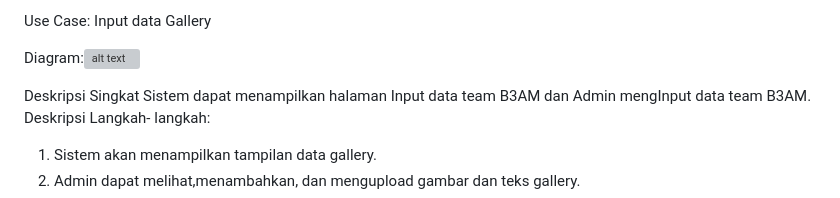
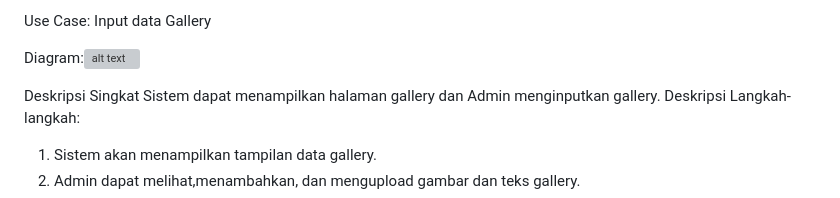
Before and after one commit to dane-09/UMKM_SegarAlami, a Markdown page: README.md, the part around the change. GitHub-like rendering; grey boxes are pictures that could not be loaded.

```diff
--- a/README.md
+++ b/README.md
@@ -218,7 +218,7 @@ Diagram:![alt text](Gambar/Gallery.png?raw=true)
 
 
 Deskripsi Singkat
-Sistem dapat menampilkan halaman Input data team B3AM dan Admin mengInput data team B3AM.
+Sistem dapat menampilkan halaman gallery dan Admin menginputkan gallery.
 Deskripsi Langkah- langkah:
 1. Sistem akan menampilkan tampilan data gallery.
 2. Admin dapat melihat,menambahkan, dan mengupload gambar dan teks gallery.
```
